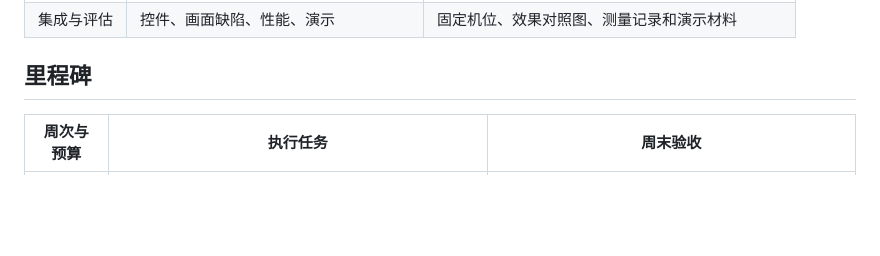
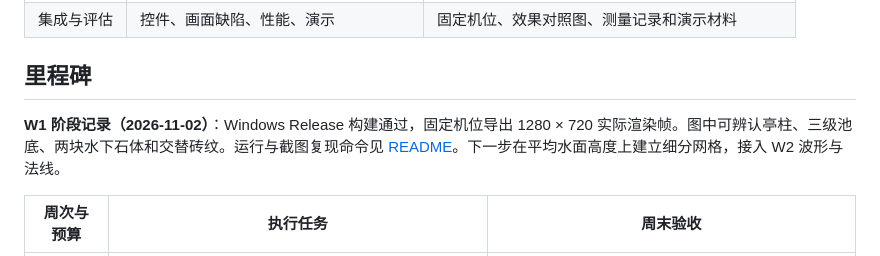
Before and after one commit to walllyIII/CG_project, a Markdown page: EXECUTION_PLAN.md, the part around the change. Rendered like a GitHub page; blank space fills up the shorter version.

```diff
--- a/EXECUTION_PLAN.md
+++ b/EXECUTION_PLAN.md
@@ -10,6 +10,8 @@
 | 集成与评估 | 控件、画面缺陷、性能、演示 | 固定机位、效果对照图、测量记录和演示材料 |
 
 ## 里程碑
+
+**W1 阶段记录（2026-11-02）**：Windows Release 构建通过，固定机位导出 1280 × 720 实际渲染帧。图中可辨认亭柱、三级池底、两块水下石体和交替砖纹。运行与截图复现命令见 [README](README.md#构建与运行)。下一步在平均水面高度上建立细分网格，接入 W2 波形与法线。
 
 | 周次与预算 | 执行任务 | 周末验收 |
 | --- | --- | --- |
```
Also changed, not shown: README.md (+17 -1 lines), docs/w1-courtyard.png (added), 3 other files.
